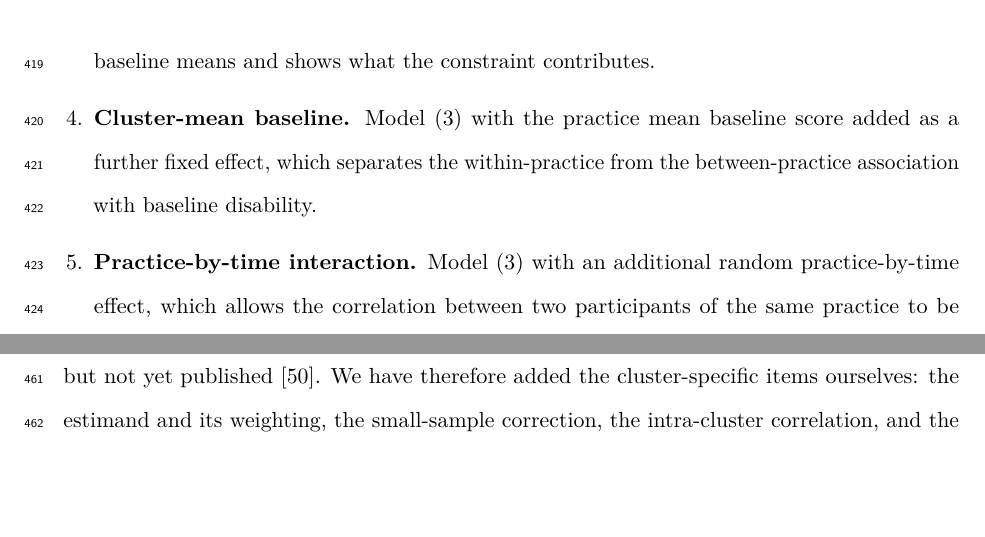
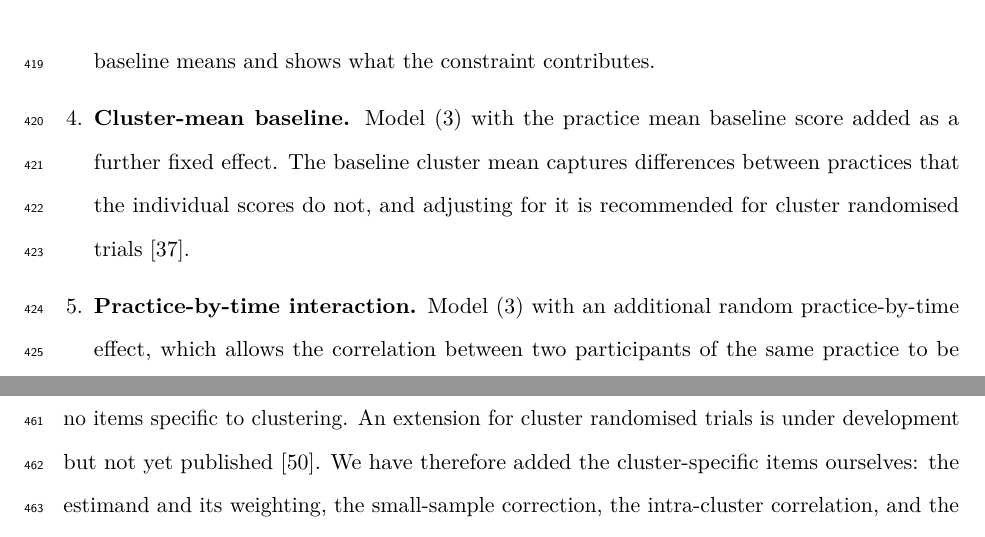
Before and after one commit to jdegenfellner/Resolve_Swiss_Statistical_Analysis_Plan, a LaTeX document (paper.tex): two parts of pages 19 and 22 of 28, joined at a grey line, cut so that both start at the same text, the shorter picture padded with empty space. Compiled offline with pdfLaTeX.

Commit message:
Source the cluster-mean baseline sensitivity from Hooper

```diff
--- a/paper.tex
+++ b/paper.tex
@@ -892,9 +892,10 @@ this trial will have, so it is a sensitivity analysis, not the primary model.
 effect of treatment added, which frees the baseline means and shows what the
 constraint contributes.
 \item \textbf{Cluster-mean baseline.} Model \eqref{eq:primary} with the
-practice mean baseline score added as a further fixed effect, which separates
-the within-practice from the between-practice association with baseline
-disability.
+practice mean baseline score added as a further fixed effect. The baseline
+cluster mean captures differences between practices that the individual
+scores do not, and adjusting for it is recommended for cluster randomised
+trials \citep{hooper2018}.
 \item \textbf{Practice-by-time interaction.} Model \eqref{eq:primary} with an
 additional random practice-by-time effect, which allows the correlation
 between two participants of the same practice to be weaker across occasions
```
Also changed, not shown: paper.pdf.
